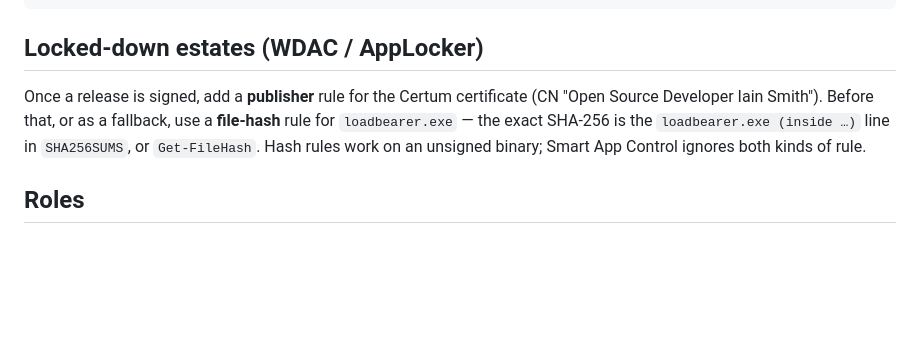
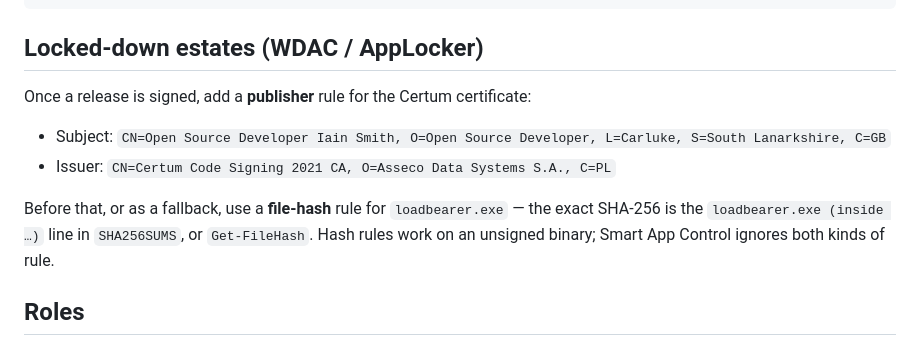
Before and after one commit to issinoho/loadbearer, a Markdown page: CODE_SIGNING_POLICY.md, the part around the change. Rendered like a GitHub page; blank space fills up the shorter version.

```diff
--- a/CODE_SIGNING_POLICY.md
+++ b/CODE_SIGNING_POLICY.md
@@ -78,12 +78,15 @@ sha256sum loadbearer                        # Linux
 
 ## Locked-down estates (WDAC / AppLocker)
 
-Once a release is signed, add a **publisher** rule for the Certum certificate
-(CN "Open Source Developer Iain Smith"). Before that, or as a fallback, use a
-**file-hash** rule for `loadbearer.exe` — the exact SHA-256 is the
-`loadbearer.exe (inside …)` line in `SHA256SUMS`, or `Get-FileHash`. Hash
-rules work on an unsigned binary; Smart App Control ignores both kinds of
-rule.
+Once a release is signed, add a **publisher** rule for the Certum certificate:
+
+- Subject: `CN=Open Source Developer Iain Smith, O=Open Source Developer, L=Carluke, S=South Lanarkshire, C=GB`
+- Issuer: `CN=Certum Code Signing 2021 CA, O=Asseco Data Systems S.A., C=PL`
+
+Before that, or as a fallback, use a **file-hash** rule for `loadbearer.exe`
+— the exact SHA-256 is the `loadbearer.exe (inside …)` line in `SHA256SUMS`,
+or `Get-FileHash`. Hash rules work on an unsigned binary; Smart App Control
+ignores both kinds of rule.
 
 ## Roles
 
```
Also changed, not shown: CLAUDE.md (+7 -4 lines).
